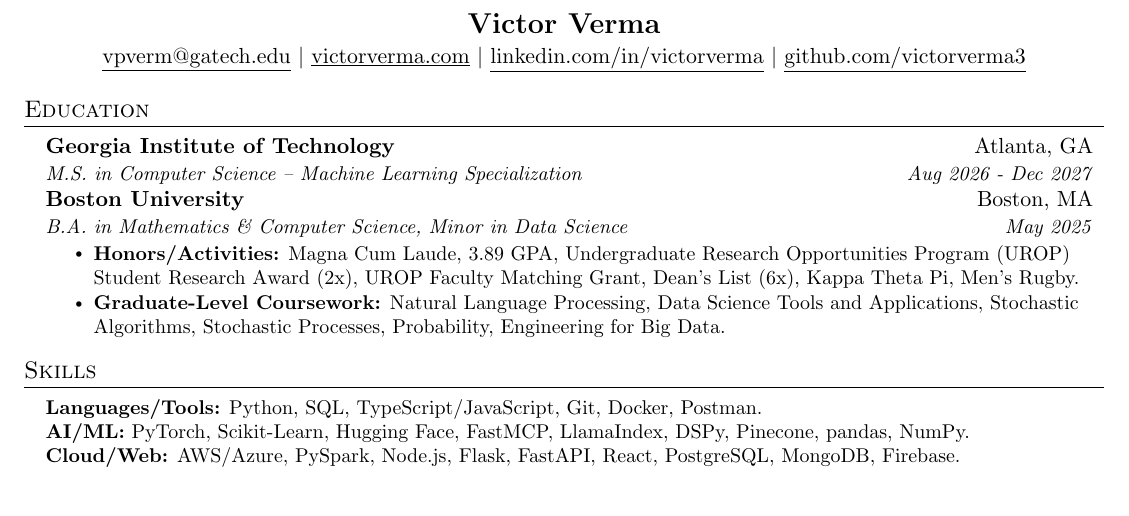
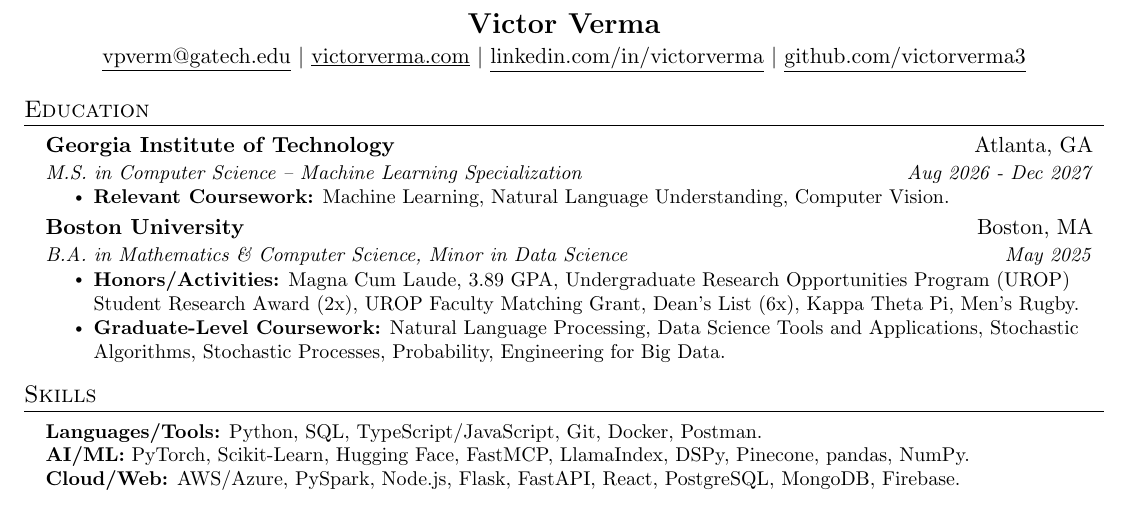
Before and after one commit to victorverma3/Career-Portfolio, a LaTeX CV (Resume/main/VictorVermaResume.tex): part of the page, cut so that both start at the same text. Compiled offline with pdfLaTeX.

Commit message:
updated relevant courses

```diff
--- a/Resume/main/VictorVermaResume.tex
+++ b/Resume/main/VictorVermaResume.tex
@@ -121,6 +121,9 @@
     \resumeSubheading
       {Georgia Institute of Technology}{Atlanta, GA}
       {M.S. in Computer Science \--- Machine Learning Specialization}{Aug 2026 - Dec 2027}
+      \resumeItemListStart
+        \resumeItem{\textbf{Relevant Coursework:} Machine Learning, Natural Language Understanding, Computer Vision.}
+      \resumeItemListEnd
 
     \resumeSubheading
       {Boston University}{Boston, MA}
```
